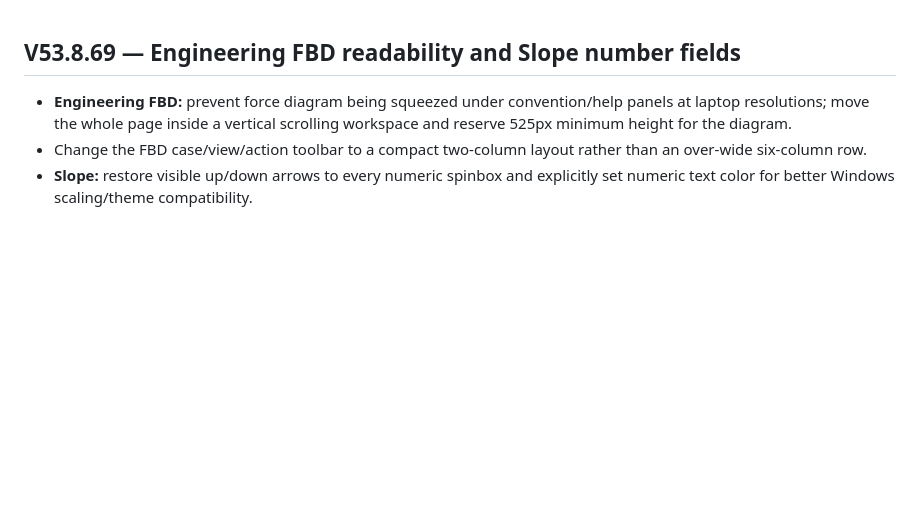
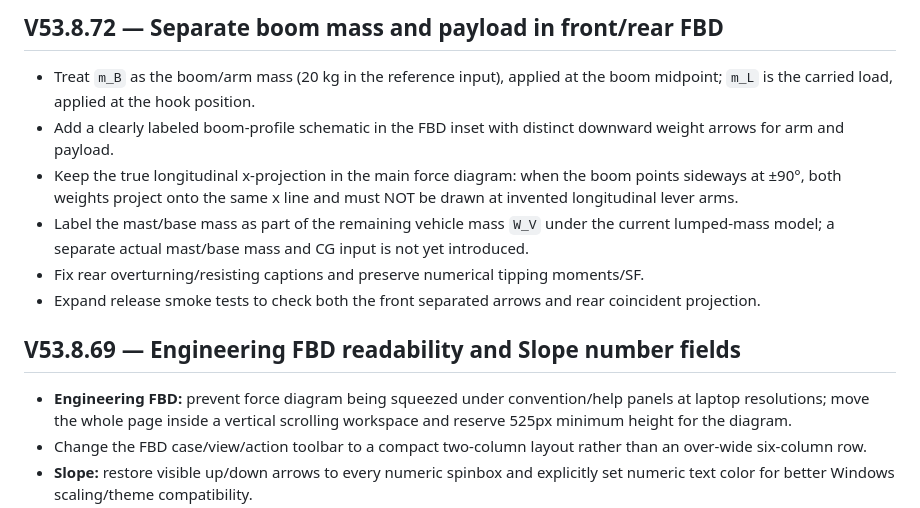
Before and after one commit to tronza449-dot/crane-vehicle-engineering-tool-updates, a Markdown page: RELEASE_NOTES.md, the part around the change. Drawn GitHub-style; blank space fills up the shorter version.

Commit message:
Document V53.8.72 FBD arm/payload loads and base mass assumptions

```diff
--- a/RELEASE_NOTES.md
+++ b/RELEASE_NOTES.md
@@ -1,3 +1,12 @@
+## V53.8.72 — Separate boom mass and payload in front/rear FBD
+
+- Treat `m_B` as the boom/arm mass (20 kg in the reference input), applied at the boom midpoint; `m_L` is the carried load, applied at the hook position.
+- Add a clearly labeled boom-profile schematic in the FBD inset with distinct downward weight arrows for arm and payload.
+- Keep the true longitudinal x-projection in the main force diagram: when the boom points sideways at ±90°, both weights project onto the same x line and must NOT be drawn at invented longitudinal lever arms.
+- Label the mast/base mass as part of the remaining vehicle mass `W_V` under the current lumped-mass model; a separate actual mast/base mass and CG input is not yet introduced.
+- Fix rear overturning/resisting captions and preserve numerical tipping moments/SF.
+- Expand release smoke tests to check both the front separated arrows and rear coincident projection.
+
 ## V53.8.69 — Engineering FBD readability and Slope number fields
 
 - **Engineering FBD:** prevent force diagram being squeezed under convention/help panels at laptop resolutions; move the whole page inside a vertical scrolling workspace and reserve 525px minimum height for the diagram.
```
